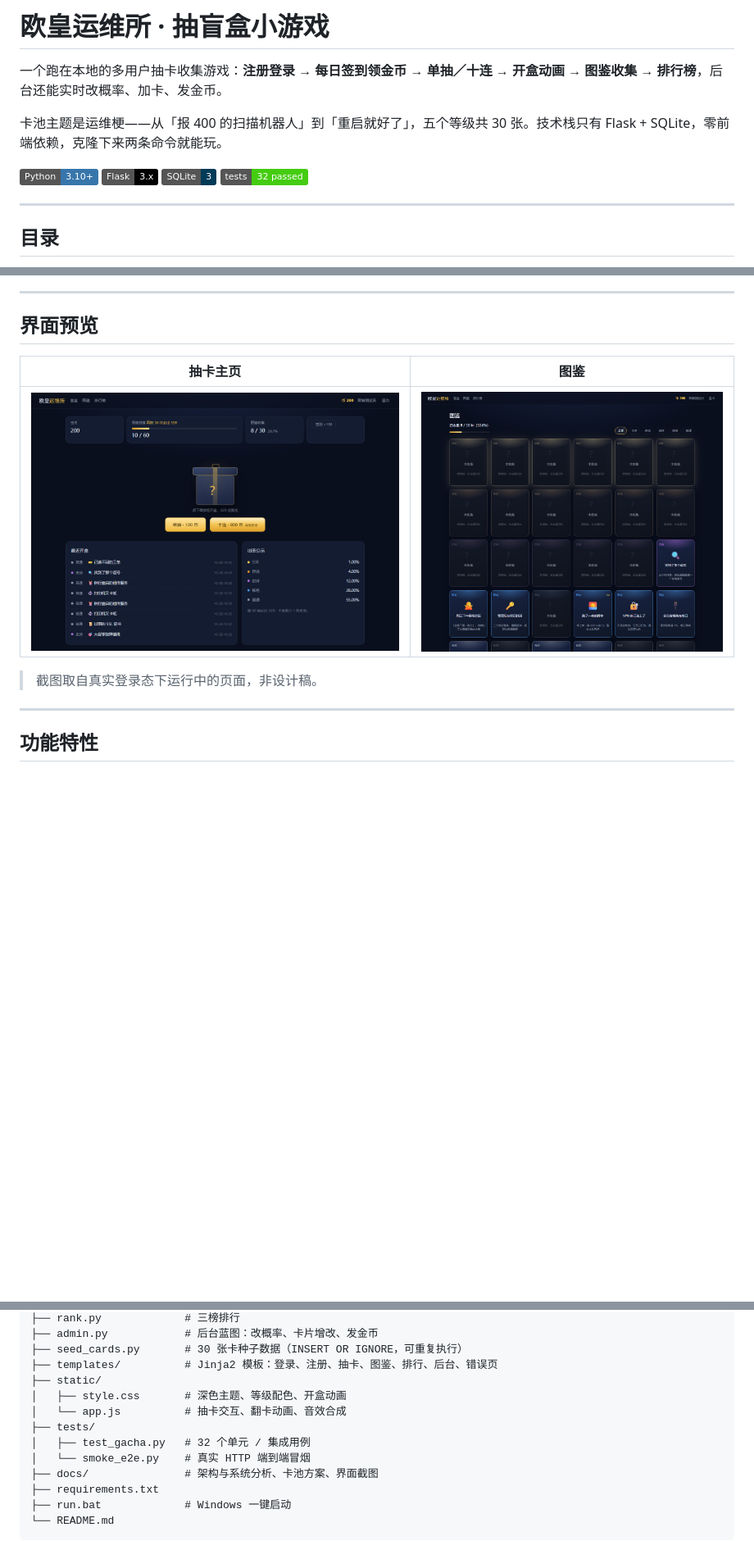
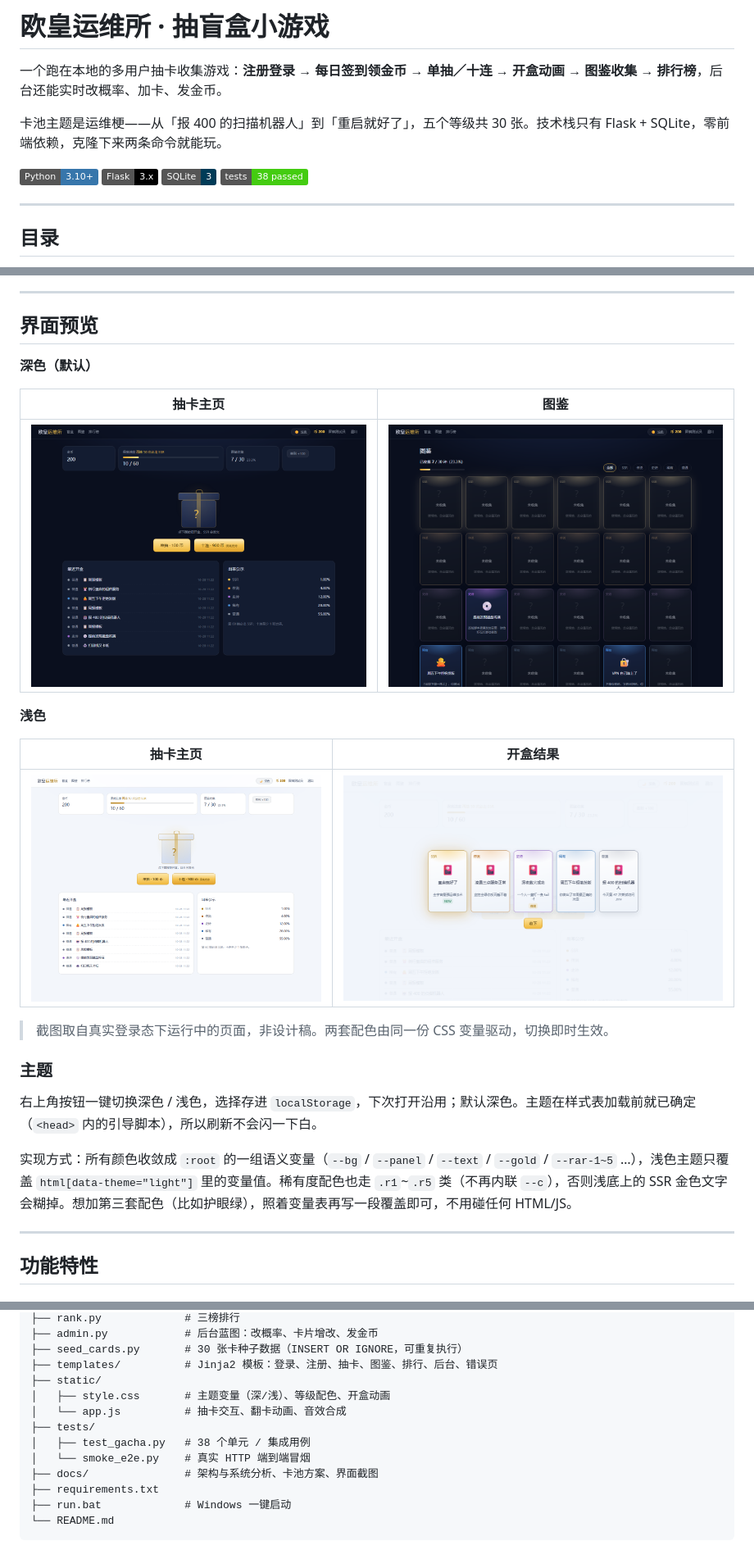
Before and after one commit to seancheng33/gacha-box, a Markdown page: README.md, 3 parts joined by grey strips. Shown: that part at 82% size. Drawn GitHub-style; pictures changed too: docs/screenshots/album.png, docs/screenshots/draw-light.png (added), docs/screenshots/home-light.png (added); badges without logos; blank space fills up the shorter version.

```diff
--- a/README.md
+++ b/README.md
@@ -7,7 +7,7 @@
 ![Python](https://img.shields.io/badge/Python-3.10%2B-3776AB?logo=python&logoColor=white)
 ![Flask](https://img.shields.io/badge/Flask-3.x-000000?logo=flask&logoColor=white)
 ![SQLite](https://img.shields.io/badge/SQLite-3-003B57?logo=sqlite&logoColor=white)
-![Tests](https://img.shields.io/badge/tests-32%20passed-brightgreen)
+![Tests](https://img.shields.io/badge/tests-38%20passed-brightgreen)
 
 ---
 
@@ -32,11 +32,26 @@
 
 ## 界面预览
 
+**深色（默认）**
+
 | 抽卡主页 | 图鉴 |
 | :---: | :---: |
 | ![主页](docs/screenshots/home.png) | ![图鉴](docs/screenshots/album.png) |
 
-> 截图取自真实登录态下运行中的页面，非设计稿。
+**浅色**
+
+| 抽卡主页 | 开盒结果 |
+| :---: | :---: |
+| ![浅色主页](docs/screenshots/home-light.png) | ![浅色开盒](docs/screenshots/draw-light.png) |
+
+> 截图取自真实登录态下运行中的页面，非设计稿。两套配色由同一份 CSS 变量驱动，切换即时生效。
+
+### 主题
+
+右上角按钮一键切换深色 / 浅色，选择存进 `localStorage`，下次打开沿用；默认深色。主题在样式表加载前就已确定（`<head>` 内的引导脚本），所以刷新不会闪一下白。
+
+实现方式：所有颜色收敛成 `:root` 的一组语义变量（`--bg` / `--panel` / `--text` / `--gold` / `--rar-1~5` …），浅色主题只覆盖 `html[data-theme="light"]` 里的变量值。稀有度配色也走 `.r1`~`.r5` 类（不再内联 `--c`），否则浅底上的 SSR 金色文字会糊掉。想加第三套配色（比如护眼绿），照着变量表再写一段覆盖即可，不用碰任何 HTML/JS。
+
 
 ---
 
@@ -203,10 +220,10 @@ gacha-box/
 ├── seed_cards.py       # 30 张卡种子数据（INSERT OR IGNORE，可重复执行）
 ├── templates/          # Jinja2 模板：登录、注册、抽卡、图鉴、排行、后台、错误页
 ├── static/
-│   ├── style.css       # 深色主题、等级配色、开盒动画
+│   ├── style.css       # 主题变量（深/浅）、等级配色、开盒动画
 │   └── app.js          # 抽卡交互、翻卡动画、音效合成
 ├── tests/
-│   ├── test_gacha.py   # 32 个单元 / 集成用例
+│   ├── test_gacha.py   # 38 个单元 / 集成用例
 │   └── smoke_e2e.py    # 真实 HTTP 端到端冒烟
 ├── docs/               # 架构与系统分析、卡池方案、界面截图
 ├── requirements.txt
```
Also changed, not shown: other parts of README.md (+3 -1 lines), docs/01_架构与系统分析.md (+1 -0 lines), 7 other files.
